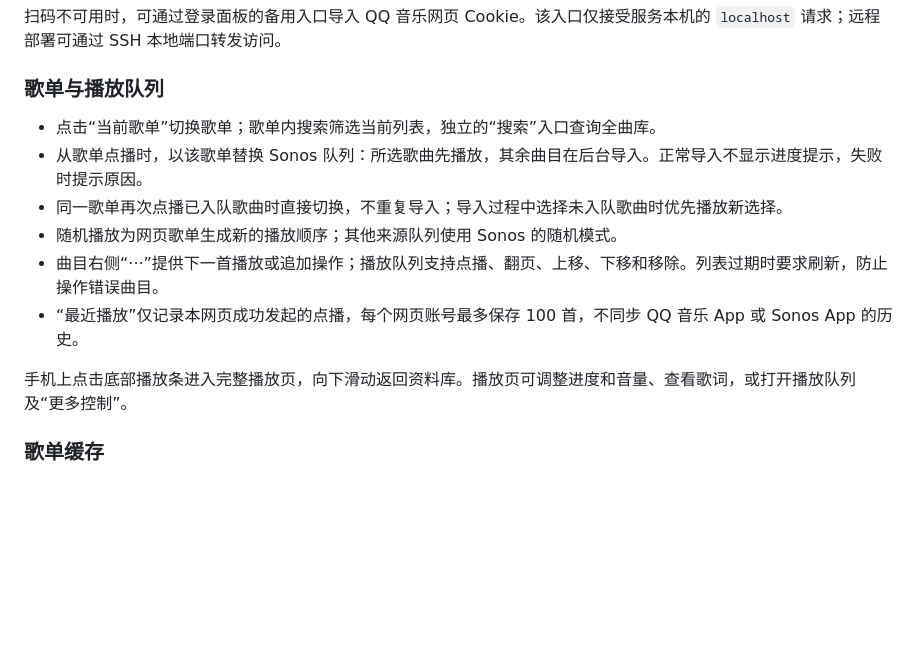
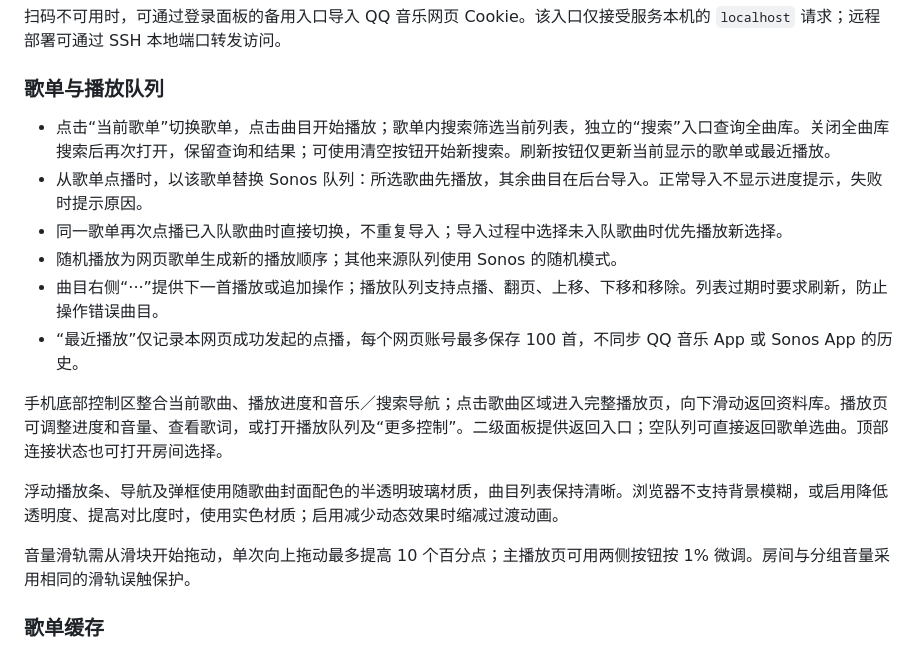
Before and after one commit to knightyui/SonosWebControl, a Markdown page: README.md, the part around the change printed below. Drawn GitHub-style; blank space fills up the shorter version.

```diff
--- a/README.md
+++ b/README.md
@@ -129,14 +131,18 @@ launchctl kickstart -k "gui/$(id -u)/com.sonos-web"
 
 ### 歌单与播放队列
 
-- 点击“当前歌单”切换歌单；歌单内搜索筛选当前列表，独立的“搜索”入口查询全曲库。
+- 点击“当前歌单”切换歌单，点击曲目开始播放；歌单内搜索筛选当前列表，独立的“搜索”入口查询全曲库。关闭全曲库搜索后再次打开，保留查询和结果；可使用清空按钮开始新搜索。刷新按钮仅更新当前显示的歌单或最近播放。
 - 从歌单点播时，以该歌单替换 Sonos 队列：所选歌曲先播放，其余曲目在后台导入。正常导入不显示进度提示，失败时提示原因。
 - 同一歌单再次点播已入队歌曲时直接切换，不重复导入；导入过程中选择未入队歌曲时优先播放新选择。
 - 随机播放为网页歌单生成新的播放顺序；其他来源队列使用 Sonos 的随机模式。
 - 曲目右侧“···”提供下一首播放或追加操作；播放队列支持点播、翻页、上移、下移和移除。列表过期时要求刷新，防止操作错误曲目。
 - “最近播放”仅记录本网页成功发起的点播，每个网页账号最多保存 100 首，不同步 QQ 音乐 App 或 Sonos App 的历史。
 
-手机上点击底部播放条进入完整播放页，向下滑动返回资料库。播放页可调整进度和音量、查看歌词，或打开播放队列及“更多控制”。
+手机底部控制区整合当前歌曲、播放进度和音乐／搜索导航；点击歌曲区域进入完整播放页，向下滑动返回资料库。播放页可调整进度和音量、查看歌词，或打开播放队列及“更多控制”。二级面板提供返回入口；空队列可直接返回歌单选曲。顶部连接状态也可打开房间选择。
+
+浮动播放条、导航及弹框使用随歌曲封面配色的半透明玻璃材质，曲目列表保持清晰。浏览器不支持背景模糊，或启用降低透明度、提高对比度时，使用实色材质；启用减少动态效果时缩减过渡动画。
+
+音量滑轨需从滑块开始拖动，单次向上拖动最多提高 10 个百分点；主播放页可用两侧按钮按 1% 微调。房间与分组音量采用相同的滑轨误触保护。
 
 ### 歌单缓存
 
```
Also changed, not shown: other parts of README.md (+17 -5 lines), docs/screenshots/controls.jpg (deleted), docs/screenshots/controls.png (added), docs/screenshots/player.jpg (deleted), docs/screenshots/player.png (added), 13 other files.
